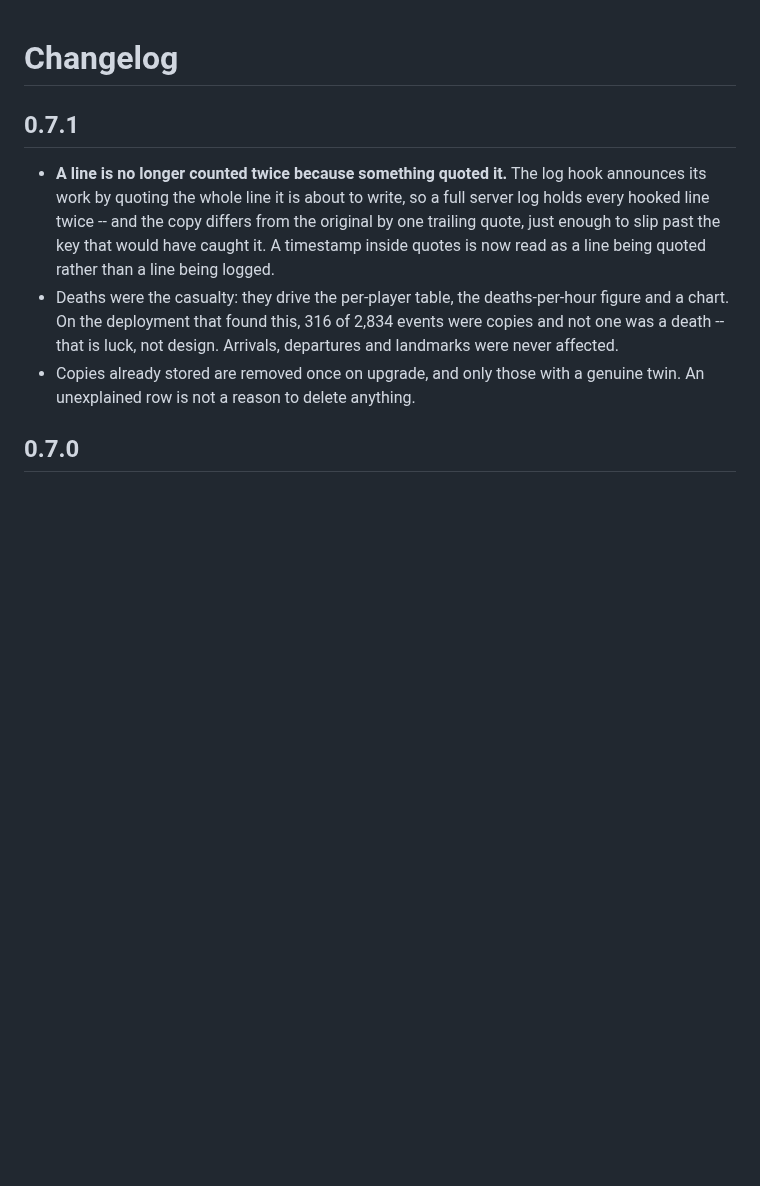
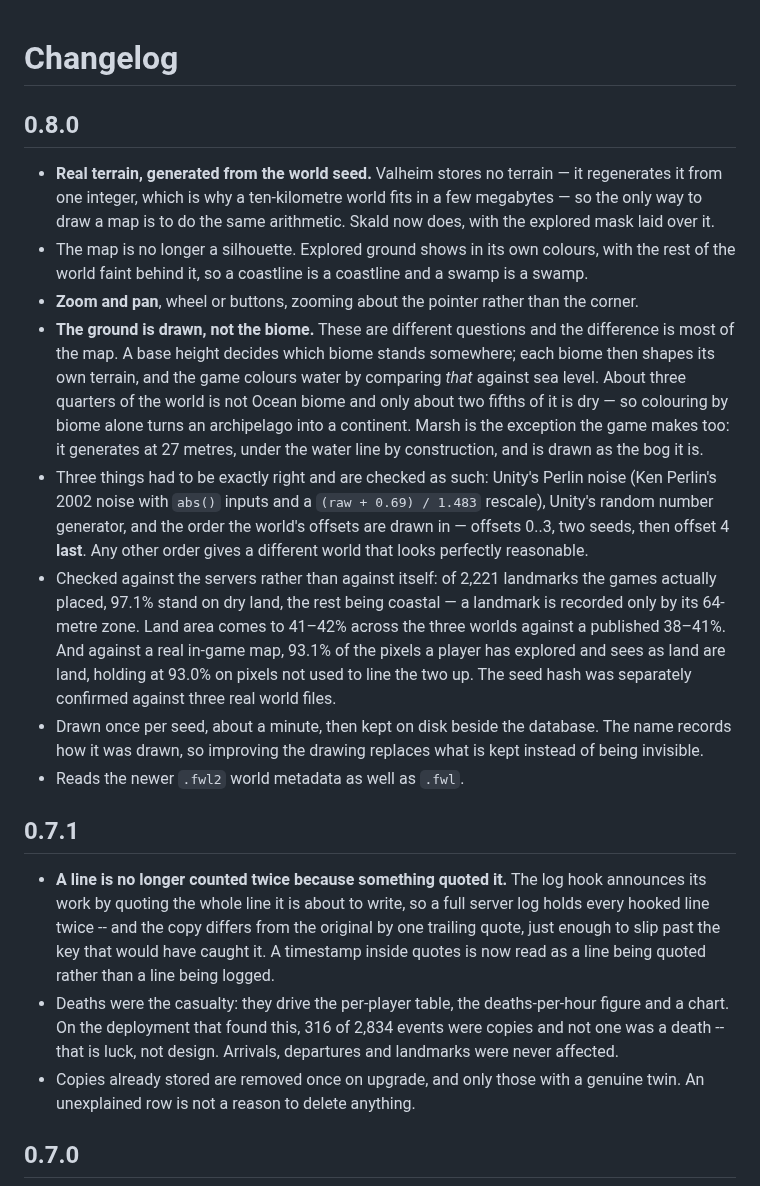
Before and after one commit to casmith/skald, a Markdown page: CHANGELOG.md, the part around the change. Drawn GitHub-style; blank space fills up the shorter version.

```diff
--- a/CHANGELOG.md
+++ b/CHANGELOG.md
@@ -1,4 +1,42 @@
 # Changelog
+
+## 0.8.0
+
+- **Real terrain, generated from the world seed.** Valheim stores no
+  terrain — it regenerates it from one integer, which is why a
+  ten-kilometre world fits in a few megabytes — so the only way to draw a
+  map is to do the same arithmetic. Skald now does, with the explored mask
+  laid over it.
+- The map is no longer a silhouette. Explored ground shows in its own
+  colours, with the rest of the world faint behind it, so a coastline is a
+  coastline and a swamp is a swamp.
+- **Zoom and pan**, wheel or buttons, zooming about the pointer rather than
+  the corner.
+- **The ground is drawn, not the biome.** These are different questions and
+  the difference is most of the map. A base height decides which biome
+  stands somewhere; each biome then shapes its own terrain, and the game
+  colours water by comparing *that* against sea level. About three quarters
+  of the world is not Ocean biome and only about two fifths of it is dry —
+  so colouring by biome alone turns an archipelago into a continent. Marsh
+  is the exception the game makes too: it generates at 27 metres, under the
+  water line by construction, and is drawn as the bog it is.
+- Three things had to be exactly right and are checked as such: Unity's
+  Perlin noise (Ken Perlin's 2002 noise with `abs()` inputs and a
+  `(raw + 0.69) / 1.483` rescale), Unity's random number generator, and the
+  order the world's offsets are drawn in — offsets 0..3, two seeds, then
+  offset 4 **last**. Any other order gives a different world that looks
+  perfectly reasonable.
+- Checked against the servers rather than against itself: of 2,221 landmarks
+  the games actually placed, 97.1% stand on dry land, the rest being coastal
+  — a landmark is recorded only by its 64-metre zone. Land area comes to
+  41–42% across the three worlds against a published 38–41%. And against a
+  real in-game map, 93.1% of the pixels a player has explored and sees as
+  land are land, holding at 93.0% on pixels not used to line the two up.
+  The seed hash was separately confirmed against three real world files.
+- Drawn once per seed, about a minute, then kept on disk beside the
+  database. The name records how it was drawn, so improving the drawing
+  replaces what is kept instead of being invisible.
+- Reads the newer `.fwl2` world metadata as well as `.fwl`.
 
 ## 0.7.1
 
```
Also changed, not shown: README.md (+3 -3 lines), docs/screenshots/map.png (added), 6 other files.
